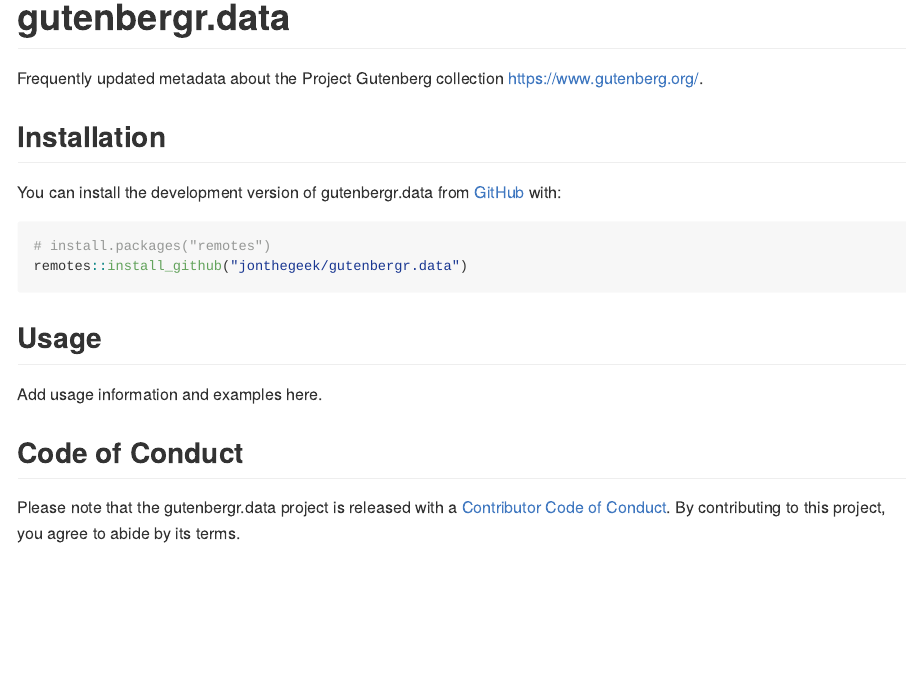
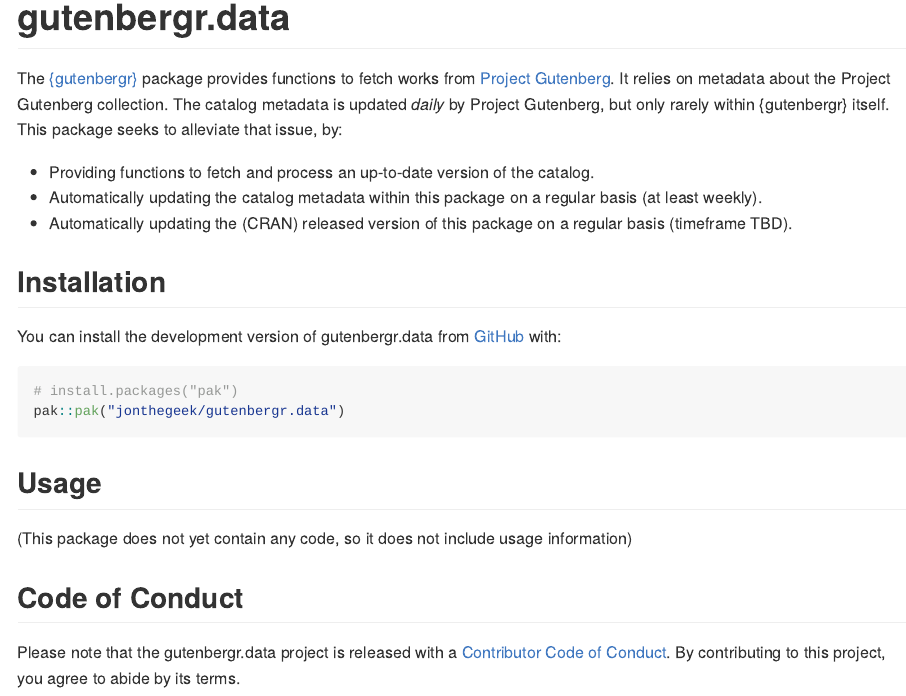
Before and after one commit to jonthegeek/gutenbergr.data, an R Markdown document (README.Rmd): the page in a window 1100 px wide, from its top. The pictures show the output file README.md that the author committed with the source, drawn offline in the style of GitHub; badge pictures from the web are left out.

Commit message:
Explain the purpose of this package. (#2)

````diff
--- a/README.Rmd
+++ b/README.Rmd
@@ -22,20 +22,27 @@
 [![R-CMD-check](https://github.com/jonthegeek/gutenbergr.data/actions/workflows/R-CMD-check.yaml/badge.svg)](https://github.com/jonthegeek/gutenbergr.data/actions/workflows/R-CMD-check.yaml)
 <!-- badges: end -->
 
-Frequently updated metadata about the Project Gutenberg collection <https://www.gutenberg.org/>.
+The [{gutenbergr}](https://docs.ropensci.org/gutenbergr/) package provides functions to fetch works from [Project Gutenberg](https://www.gutenberg.org/).
+It relies on metadata about the Project Gutenberg collection.
+The catalog metadata is updated *daily* by Project Gutenberg, but only rarely within {gutenbergr} itself.
+This package seeks to alleviate that issue, by:
+
+- Providing functions to fetch and process an up-to-date version of the catalog.
+- Automatically updating the catalog metadata within this package on a regular basis (at least weekly).
+- Automatically updating the (CRAN) released version of this package on a regular basis (timeframe TBD).
 
 ## Installation
 
 You can install the development version of gutenbergr.data from [GitHub](https://github.com/) with:
 
 ``` r
-# install.packages("remotes")
-remotes::install_github("jonthegeek/gutenbergr.data")
+# install.packages("pak")
+pak::pak("jonthegeek/gutenbergr.data")
 ```
 
 ## Usage
 
-Add usage information and examples here.
+(This package does not yet contain any code, so it does not include usage information)
 
 ## Code of Conduct
 
````
Also changed, not shown: README.md.
